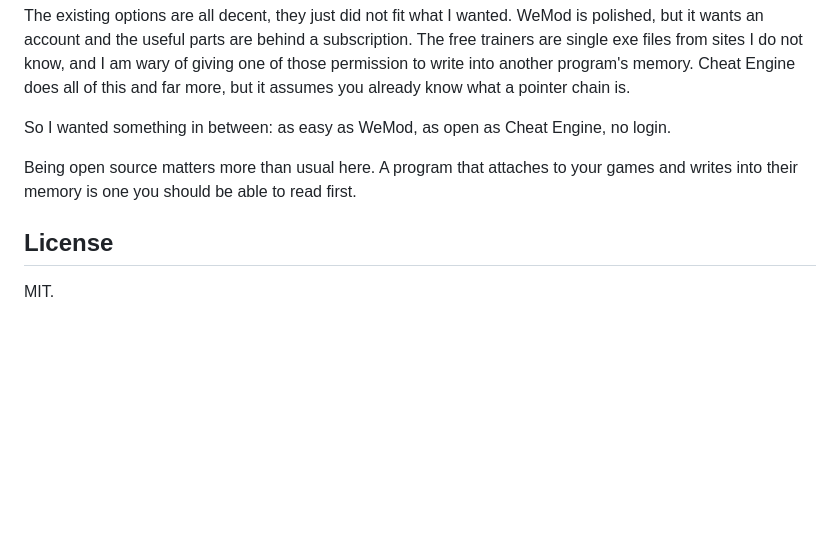
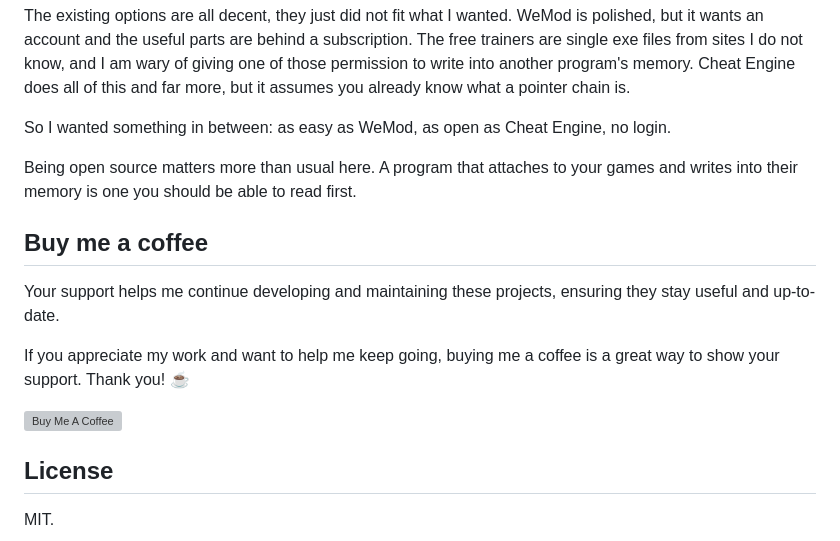
Before and after one commit to antaresjay/freeplay, a Markdown page: README.md, the part around the change. Drawn GitHub-style; blank space fills up the shorter version; grey boxes are pictures that could not be loaded.

Commit message:
docs: a way to buy me a coffee

```diff
--- a/README.md
+++ b/README.md
@@ -152,6 +152,16 @@ login.
 Being open source matters more than usual here. A program that attaches to your
 games and writes into their memory is one you should be able to read first.
 
+## Buy me a coffee
+
+Your support helps me continue developing and maintaining these projects,
+ensuring they stay useful and up-to-date.
+
+If you appreciate my work and want to help me keep going, buying me a coffee is
+a great way to show your support. Thank you! :coffee:
+
+<a href="https://www.buymeacoffee.com/antaresjeet" target="_blank"><img src="https://cdn.buymeacoffee.com/buttons/v2/default-yellow.png" alt="Buy Me A Coffee" style="height: 60px !important;width: 217px !important;" ></a>
+
 ## License
 
 MIT.
```
